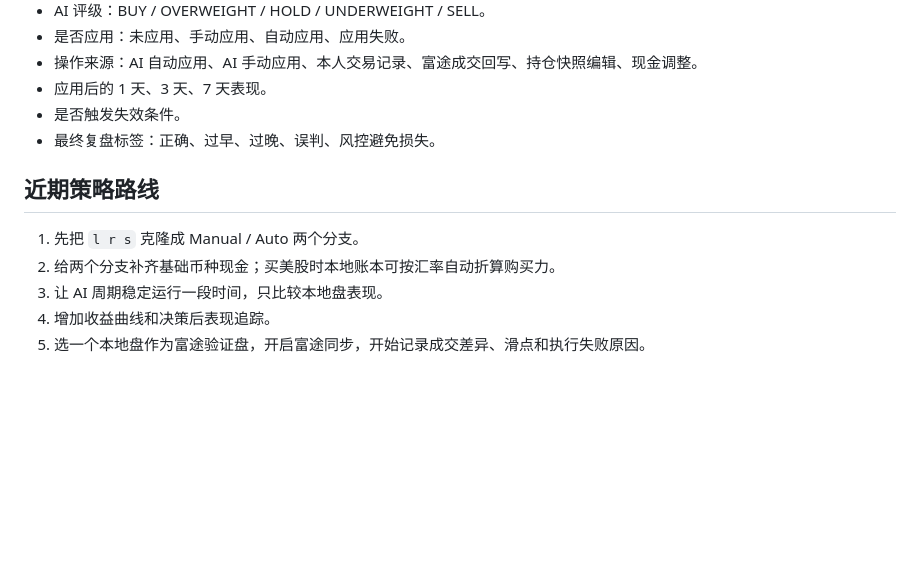
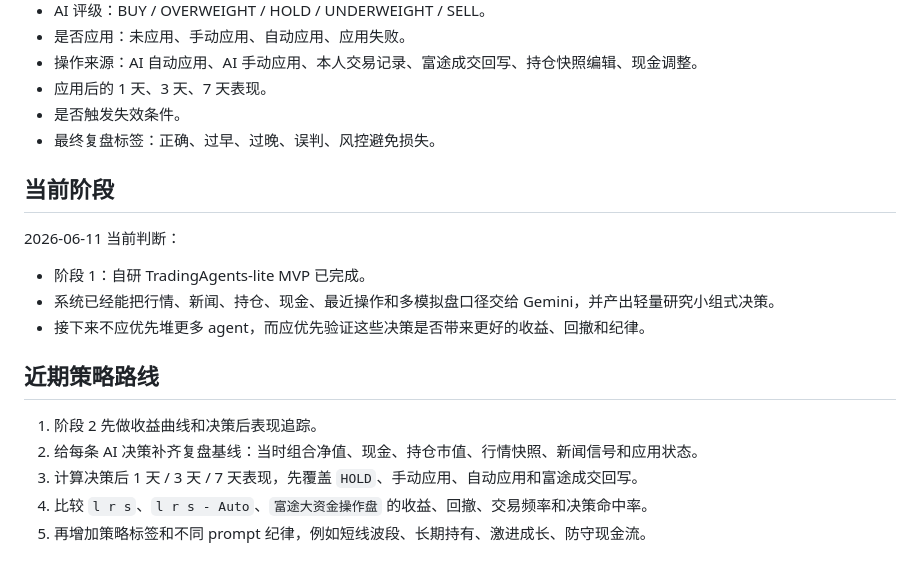
Before and after one commit to laurunshen/futu_ai, a Markdown page: STRATEGY.md, the part around the change. Rendered like a GitHub page; blank space fills up the shorter version.

```diff
--- a/STRATEGY.md
+++ b/STRATEGY.md
@@ -138,10 +138,18 @@ AI 决策应该区分：
 - 是否触发失效条件。
 - 最终复盘标签：正确、过早、过晚、误判、风控避免损失。
 
+## 当前阶段
+
+2026-06-11 当前判断：
+
+- 阶段 1：自研 TradingAgents-lite MVP 已完成。
+- 系统已经能把行情、新闻、持仓、现金、最近操作和多模拟盘口径交给 Gemini，并产出轻量研究小组式决策。
+- 接下来不应优先堆更多 agent，而应优先验证这些决策是否带来更好的收益、回撤和纪律。
+
 ## 近期策略路线
 
-1. 先把 `l r s` 克隆成 Manual / Auto 两个分支。
-2. 给两个分支补齐基础币种现金；买美股时本地账本可按汇率自动折算购买力。
-3. 让 AI 周期稳定运行一段时间，只比较本地盘表现。
-4. 增加收益曲线和决策后表现追踪。
-5. 选一个本地盘作为富途验证盘，开启富途同步，开始记录成交差异、滑点和执行失败原因。
+1. 阶段 2 先做收益曲线和决策后表现追踪。
+2. 给每条 AI 决策补齐复盘基线：当时组合净值、现金、持仓市值、行情快照、新闻信号和应用状态。
+3. 计算决策后 1 天 / 3 天 / 7 天表现，先覆盖 `HOLD`、手动应用、自动应用和富途成交回写。
+4. 比较 `l r s`、`l r s - Auto`、`富途大资金操作盘` 的收益、回撤、交易频率和决策命中率。
+5. 再增加策略标签和不同 prompt 纪律，例如短线波段、长期持有、激进成长、防守现金流。
```
Also changed, not shown: PROJECT_CONTEXT.md (+44 -1 lines).
